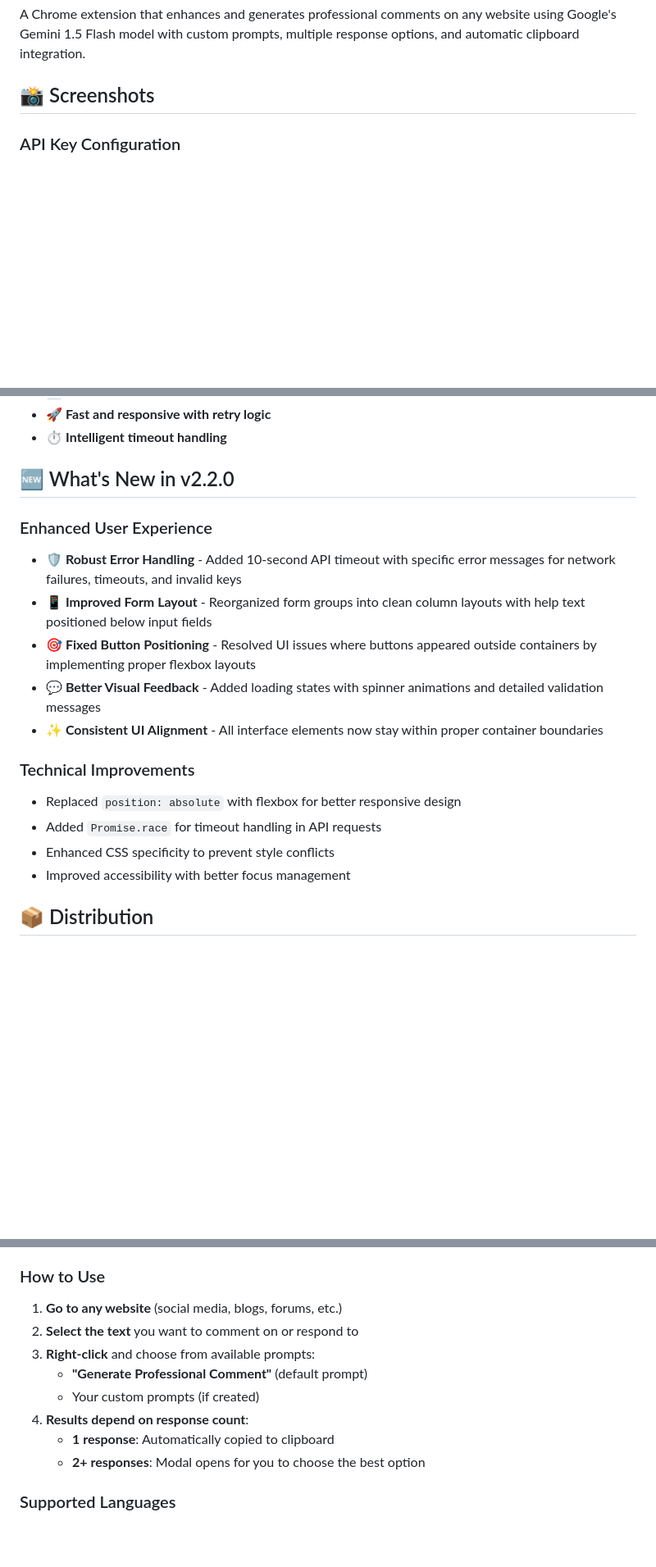
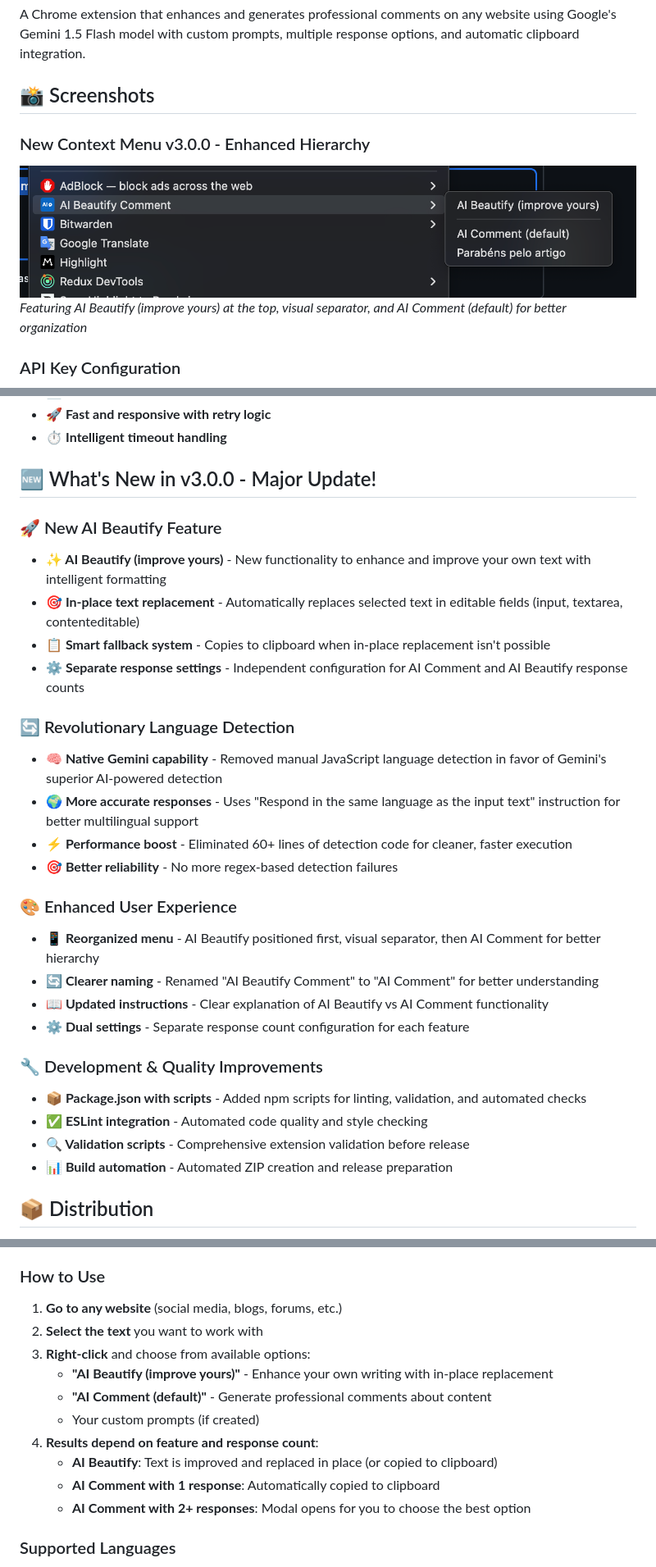
Before and after one commit to norato/ai-beautify-comment, a Markdown page: README.md, 3 parts joined by grey strips. Shown at 82% size. GitHub-like rendering; pictures changed too: images/context-menu.png (added); blank space fills up the shorter version.

```diff
--- a/README.md
+++ b/README.md
@@ -3,6 +3,10 @@
 A Chrome extension that enhances and generates professional comments on any website using Google's Gemini 1.5 Flash model with custom prompts, multiple response options, and automatic clipboard integration.
 
 ## 📸 Screenshots
+
+### New Context Menu v3.0.0 - Enhanced Hierarchy
+![Context Menu](images/context-menu.png)
+*Featuring AI Beautify (improve yours) at the top, visual separator, and AI Comment (default) for better organization*
 
 ### API Key Configuration
 ![API Key Setup](images/api-key.png)
@@ -36,20 +40,31 @@ A Chrome extension that enhances and generates professional comments on any webs
 - 🚀 **Fast and responsive with retry logic**
 - ⏱️ **Intelligent timeout handling**
 
-## 🆕 What's New in v2.2.0
+## 🆕 What's New in v3.0.0 - Major Update!
 
-### Enhanced User Experience
-- **🛡️ Robust Error Handling** - Added 10-second API timeout with specific error messages for network failures, timeouts, and invalid keys
-- **📱 Improved Form Layout** - Reorganized form groups into clean column layouts with help text positioned below input fields
-- **🎯 Fixed Button Positioning** - Resolved UI issues where buttons appeared outside containers by implementing proper flexbox layouts
-- **💬 Better Visual Feedback** - Added loading states with spinner animations and detailed validation messages
-- **✨ Consistent UI Alignment** - All interface elements now stay within proper container boundaries
+### 🚀 New AI Beautify Feature
+- **✨ AI Beautify (improve yours)** - New functionality to enhance and improve your own text with intelligent formatting
+- **🎯 In-place text replacement** - Automatically replaces selected text in editable fields (input, textarea, contenteditable)
+- **📋 Smart fallback system** - Copies to clipboard when in-place replacement isn't possible
+- **⚙️ Separate response settings** - Independent configuration for AI Comment and AI Beautify response counts
 
-### Technical Improvements
-- Replaced `position: absolute` with flexbox for better responsive design
-- Added `Promise.race` for timeout handling in API requests
-- Enhanced CSS specificity to prevent style conflicts
-- Improved accessibility with better focus management
+### 🔄 Revolutionary Language Detection
+- **🧠 Native Gemini capability** - Removed manual JavaScript language detection in favor of Gemini's superior AI-powered detection
+- **🌍 More accurate responses** - Uses "Respond in the same language as the input text" instruction for better multilingual support
+- **⚡ Performance boost** - Eliminated 60+ lines of detection code for cleaner, faster execution
+- **🎯 Better reliability** - No more regex-based detection failures
+
+### 🎨 Enhanced User Experience
+- **📱 Reorganized menu** - AI Beautify positioned first, visual separator, then AI Comment for better hierarchy
+- **🔄 Clearer naming** - Renamed "AI Beautify Comment" to "AI Comment" for better understanding
+- **📖 Updated instructions** - Clear explanation of AI Beautify vs AI Comment functionality
+- **⚙️ Dual settings** - Separate response count configuration for each feature
+
+### 🔧 Development & Quality Improvements
+- **📦 Package.json with scripts** - Added npm scripts for linting, validation, and automated checks
+- **✅ ESLint integration** - Automated code quality and style checking
+- **🔍 Validation scripts** - Comprehensive extension validation before release
+- **📊 Build automation** - Automated ZIP creation and release preparation
 
 ## 📦 Distribution
 
@@ -103,13 +118,15 @@ The extension includes an automatic update checker:
 
 ### How to Use
 1. **Go to any website** (social media, blogs, forums, etc.)
-2. **Select the text** you want to comment on or respond to
-3. **Right-click** and choose from available prompts:
-   - **"Generate Professional Comment"** (default prompt)
+2. **Select the text** you want to work with
+3. **Right-click** and choose from available options:
+   - **"AI Beautify (improve yours)"** - Enhance your own writing with in-place replacement
+   - **"AI Comment (default)"** - Generate professional comments about content
    - Your custom prompts (if created)
-4. **Results depend on response count**:
-   - **1 response**: Automatically copied to clipboard
-   - **2+ responses**: Modal opens for you to choose the best option
+4. **Results depend on feature and response count**:
+   - **AI Beautify**: Text is improved and replaced in place (or copied to clipboard)
+   - **AI Comment with 1 response**: Automatically copied to clipboard
+   - **AI Comment with 2+ responses**: Modal opens for you to choose the best option
 
 ### Supported Languages
 - English, Portuguese, Spanish, French
```
Also changed, not shown: other parts of README.md (+35 -0 lines), CHANGELOG.md (+41 -0 lines), CLAUDE.md (added, +234 -0 lines), 8 other files.
